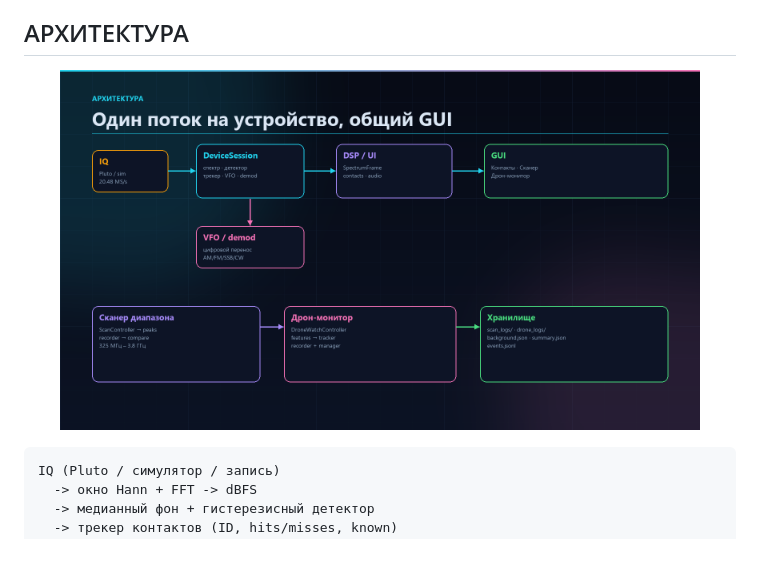
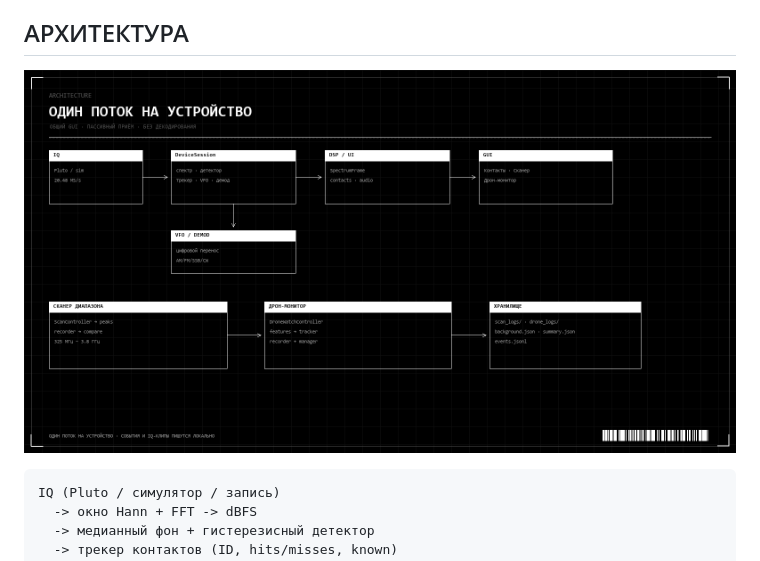
Before and after one commit to MaxBond7/pluto-scanner, a Markdown page: README.md, the part around the change. GitHub-like rendering; pictures changed too: presentation/mono_architecture.png (added).

Commit message:
Redraw the architecture diagram in the mono style

````diff
--- a/README.md
+++ b/README.md
@@ -143,7 +143,7 @@ python -m pluto_scanner --device usb:1.6.5
 ## АРХИТЕКТУРА
 
 <p align="center">
-  <img src="presentation/diagram_architecture.png" alt="Архитектура Pluto Scanner" width="90%">
+  <img src="presentation/mono_architecture.png" alt="Архитектура Pluto Scanner: один поток на устройство, общий GUI" width="100%">
 </p>
 
 ```text
````
Also changed, not shown: 1 other file.
